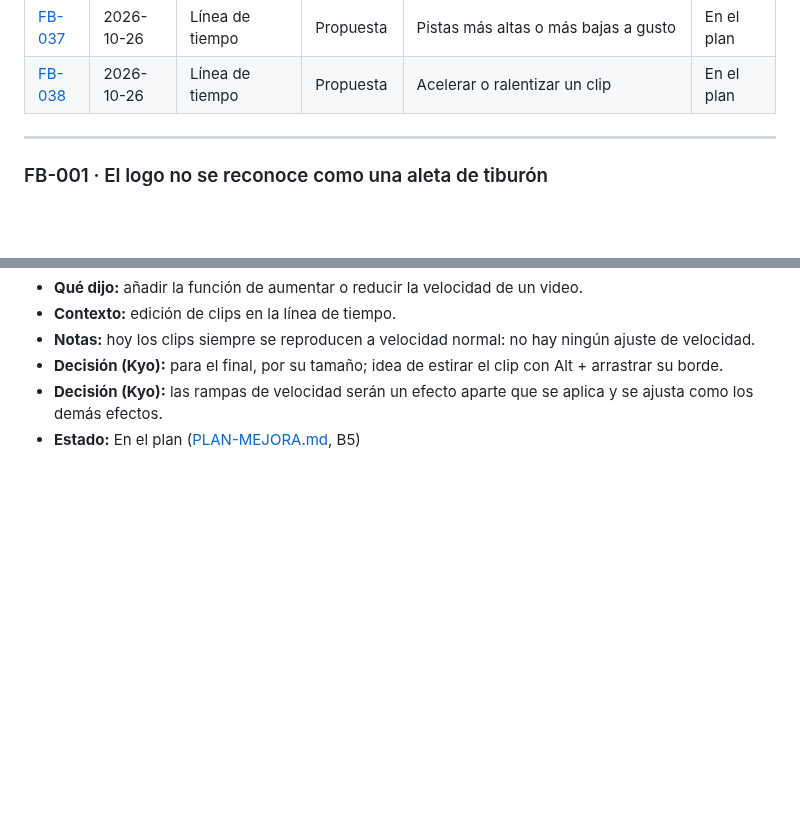
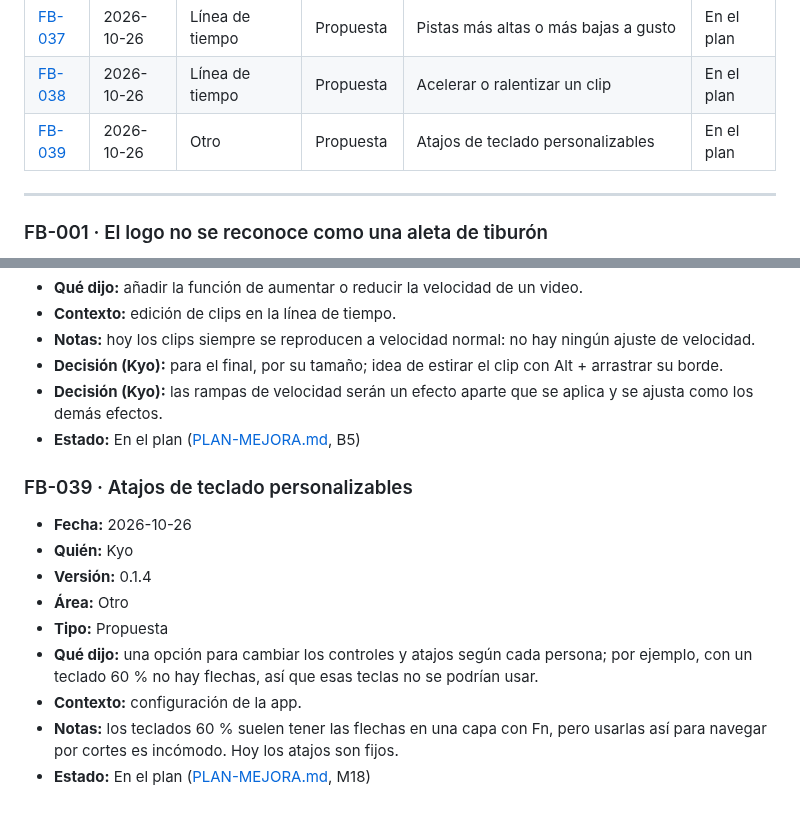
Before and after one commit to KyoSharkCode/SharkCut, a Markdown page: docs/feedback/FEEDBACK.md, 2 parts joined by grey strips. Drawn GitHub-style; blank space fills up the shorter version.

```diff
--- a/docs/feedback/FEEDBACK.md
+++ b/docs/feedback/FEEDBACK.md
@@ -42,6 +42,7 @@ Formato y estados: ver [README.md](README.md).
 | [FB-036](#fb-036) | 2026-10-26 | Propiedades | Propuesta | Una pestaña en Propiedades por cada efecto del clip | En el plan |
 | [FB-037](#fb-037) | 2026-10-26 | Línea de tiempo | Propuesta | Pistas más altas o más bajas a gusto | En el plan |
 | [FB-038](#fb-038) | 2026-10-26 | Línea de tiempo | Propuesta | Acelerar o ralentizar un clip | En el plan |
+| [FB-039](#fb-039) | 2026-10-26 | Otro | Propuesta | Atajos de teclado personalizables | En el plan |
 
 ---
 
@@ -591,3 +592,17 @@ Formato y estados: ver [README.md](README.md).
 - **Decisión (Kyo):** las rampas de velocidad serán un efecto aparte que se aplica y se
   ajusta como los demás efectos.
 - **Estado:** En el plan ([PLAN-MEJORA.md](PLAN-MEJORA.md), B5)
+
+<a id="fb-039"></a>
+### FB-039 · Atajos de teclado personalizables
+- **Fecha:** 2026-10-26
+- **Quién:** Kyo
+- **Versión:** 0.1.4
+- **Área:** Otro
+- **Tipo:** Propuesta
+- **Qué dijo:** una opción para cambiar los controles y atajos según cada persona; por
+  ejemplo, con un teclado 60 % no hay flechas, así que esas teclas no se podrían usar.
+- **Contexto:** configuración de la app.
+- **Notas:** los teclados 60 % suelen tener las flechas en una capa con Fn, pero usarlas así
+  para navegar por cortes es incómodo. Hoy los atajos son fijos.
+- **Estado:** En el plan ([PLAN-MEJORA.md](PLAN-MEJORA.md), M18)
```
Also changed, not shown: docs/feedback/PLAN-MEJORA.md (+16 -1 lines).
